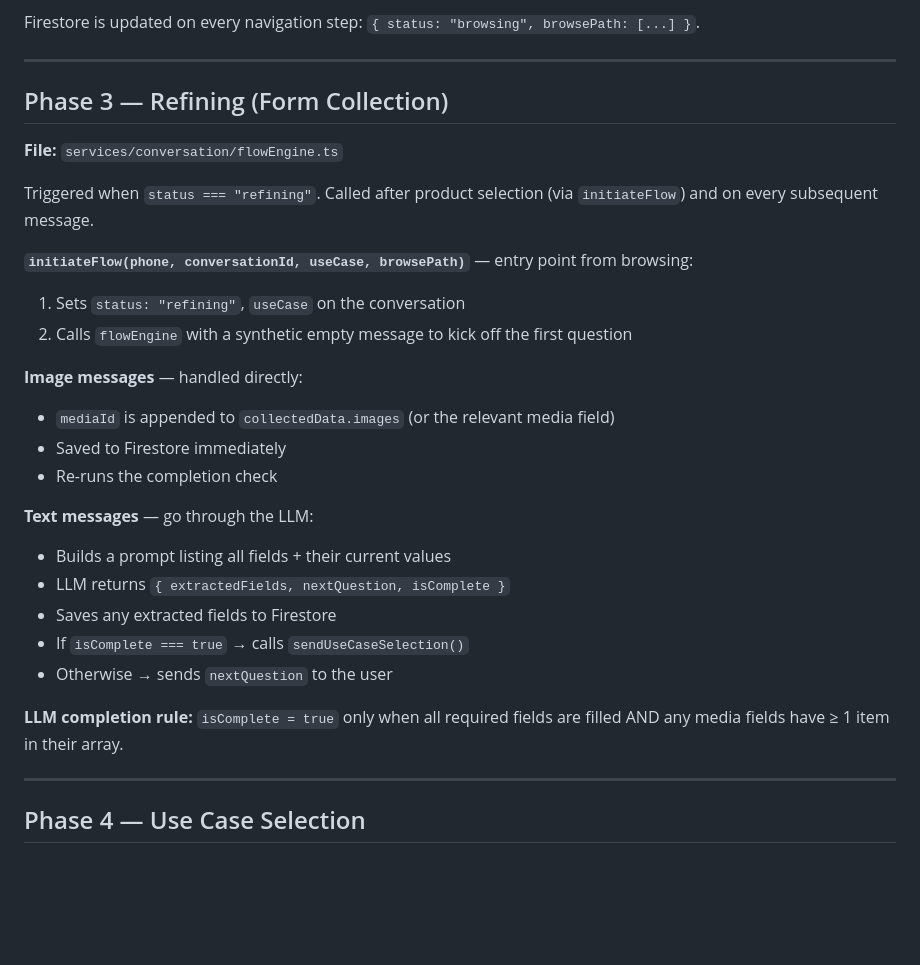
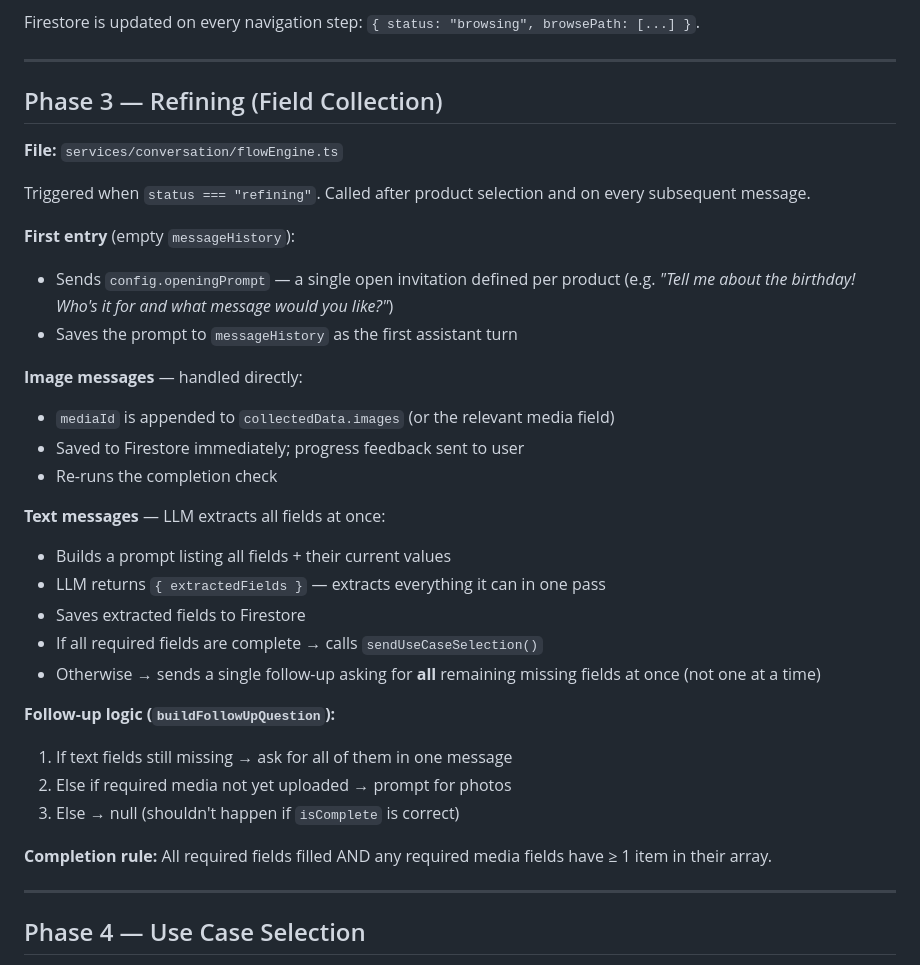
Before and after one commit to whybee-labs/didyk-firebase, a Markdown page: docs/conversation-engine.md, the part around the change. GitHub-like rendering; blank space fills up the shorter version.

Commit message:
chore: docs update for one shot extraction

```diff
--- a/docs/conversation-engine.md
+++ b/docs/conversation-engine.md
@@ -151,30 +151,35 @@ Firestore is updated on every navigation step: `{ status: "browsing", browsePath
 
 ---
 
-## Phase 3 — Refining (Form Collection)
+## Phase 3 — Refining (Field Collection)
 
 **File:** `services/conversation/flowEngine.ts`
 
-Triggered when `status === "refining"`. Called after product selection (via `initiateFlow`) and on every subsequent message.
+Triggered when `status === "refining"`. Called after product selection and on every subsequent message.
 
-**`initiateFlow(phone, conversationId, useCase, browsePath)`** — entry point from browsing:
-1. Sets `status: "refining"`, `useCase` on the conversation
-2. Calls `flowEngine` with a synthetic empty message to kick off the first question
+**First entry** (empty `messageHistory`):
+- Sends `config.openingPrompt` — a single open invitation defined per product (e.g. *"Tell me about the birthday! Who's it for and what message would you like?"*)
+- Saves the prompt to `messageHistory` as the first assistant turn
 
 **Image messages** — handled directly:
 - `mediaId` is appended to `collectedData.images` (or the relevant media field)
-- Saved to Firestore immediately
+- Saved to Firestore immediately; progress feedback sent to user
 - Re-runs the completion check
 
-**Text messages** — go through the LLM:
+**Text messages** — LLM extracts all fields at once:
 - Builds a prompt listing all fields + their current values
-- LLM returns `{ extractedFields, nextQuestion, isComplete }`
-- Saves any extracted fields to Firestore
-- If `isComplete === true` → calls `sendUseCaseSelection()`
-- Otherwise → sends `nextQuestion` to the user
+- LLM returns `{ extractedFields }` — extracts everything it can in one pass
+- Saves extracted fields to Firestore
+- If all required fields are complete → calls `sendUseCaseSelection()`
+- Otherwise → sends a single follow-up asking for **all** remaining missing fields at once (not one at a time)
 
-**LLM completion rule:**
-`isComplete = true` only when all required fields are filled AND any media fields have ≥ 1 item in their array.
+**Follow-up logic (`buildFollowUpQuestion`):**
+1. If text fields still missing → ask for all of them in one message
+2. Else if required media not yet uploaded → prompt for photos
+3. Else → null (shouldn't happen if `isComplete` is correct)
+
+**Completion rule:**
+All required fields filled AND any required media fields have ≥ 1 item in their array.
 
 ---
 
```
Also changed, not shown: docs/flows.md (+31 -37 lines).
